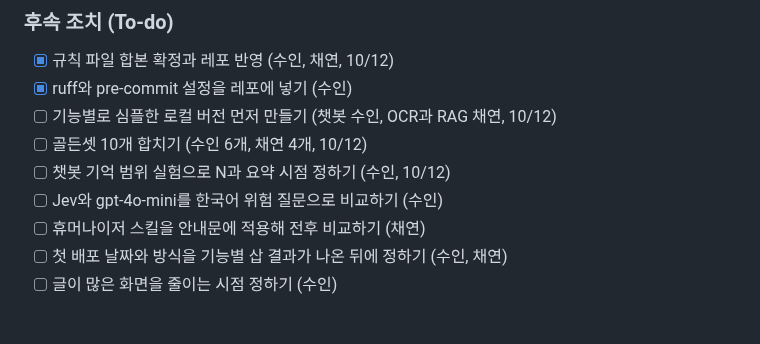
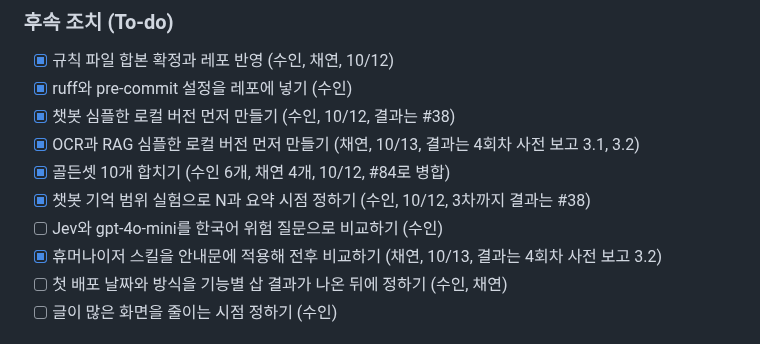
Before and after one commit to AI-HealthCare-06/AH_06_05, a Markdown page: docs/mentoring/03_2026-10-06.md, the part around the change. Drawn GitHub-style.

Commit message:
docs: 4회차 멘토링 사전 보고 추가와 3회차 후속 조치 체크 갱신
4회차(10/13) 사전 보고를 docs/mentoring/04_2026-10-13.md로 추가했고, 3회차 기록의 후속 조치 체크 항목을 10/13 기준으로 맞췄습니다. 챗봇 부분은 수인이 정리한 것을 옮겼습니다.

```diff
--- a/docs/mentoring/03_2026-10-06.md
+++ b/docs/mentoring/03_2026-10-06.md
@@ -131,11 +131,12 @@ https://github.com/AI-HealthCare-06/AH_06_05
 
 - [x] 규칙 파일 합본 확정과 레포 반영 (수인, 채연, 10/12)
 - [x] ruff와 pre-commit 설정을 레포에 넣기 (수인)
-- [ ] 기능별로 심플한 로컬 버전 먼저 만들기 (챗봇 수인, OCR과 RAG 채연, 10/12)
-- [ ] 골든셋 10개 합치기 (수인 6개, 채연 4개, 10/12)
-- [ ] 챗봇 기억 범위 실험으로 N과 요약 시점 정하기 (수인, 10/12)
+- [x] 챗봇 심플한 로컬 버전 먼저 만들기 (수인, 10/12, 결과는 #38)
+- [x] OCR과 RAG 심플한 로컬 버전 먼저 만들기 (채연, 10/13, 결과는 4회차 사전 보고 3.1, 3.2)
+- [x] 골든셋 10개 합치기 (수인 6개, 채연 4개, 10/12, #84로 병합)
+- [x] 챗봇 기억 범위 실험으로 N과 요약 시점 정하기 (수인, 10/12, 3차까지 결과는 #38)
 - [ ] Jev와 gpt-4o-mini를 한국어 위험 질문으로 비교하기 (수인)
-- [ ] 휴머나이저 스킬을 안내문에 적용해 전후 비교하기 (채연)
+- [x] 휴머나이저 스킬을 안내문에 적용해 전후 비교하기 (채연, 10/13, 결과는 4회차 사전 보고 3.2)
 - [ ] 첫 배포 날짜와 방식을 기능별 삽 결과가 나온 뒤에 정하기 (수인, 채연)
 - [ ] 글이 많은 화면을 줄이는 시점 정하기 (수인)
 
```
Also changed, not shown: docs/mentoring/04_2026-10-13.md (added, +390 -0 lines).
